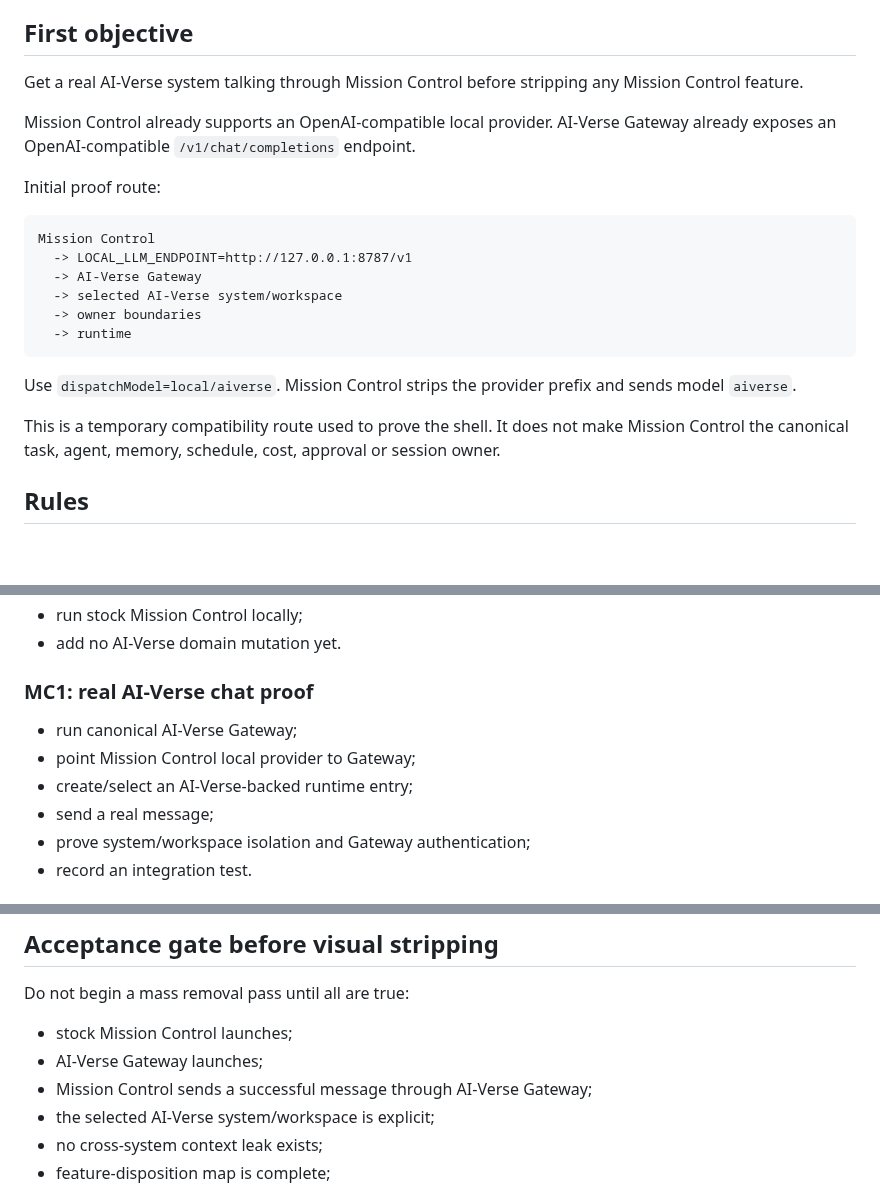
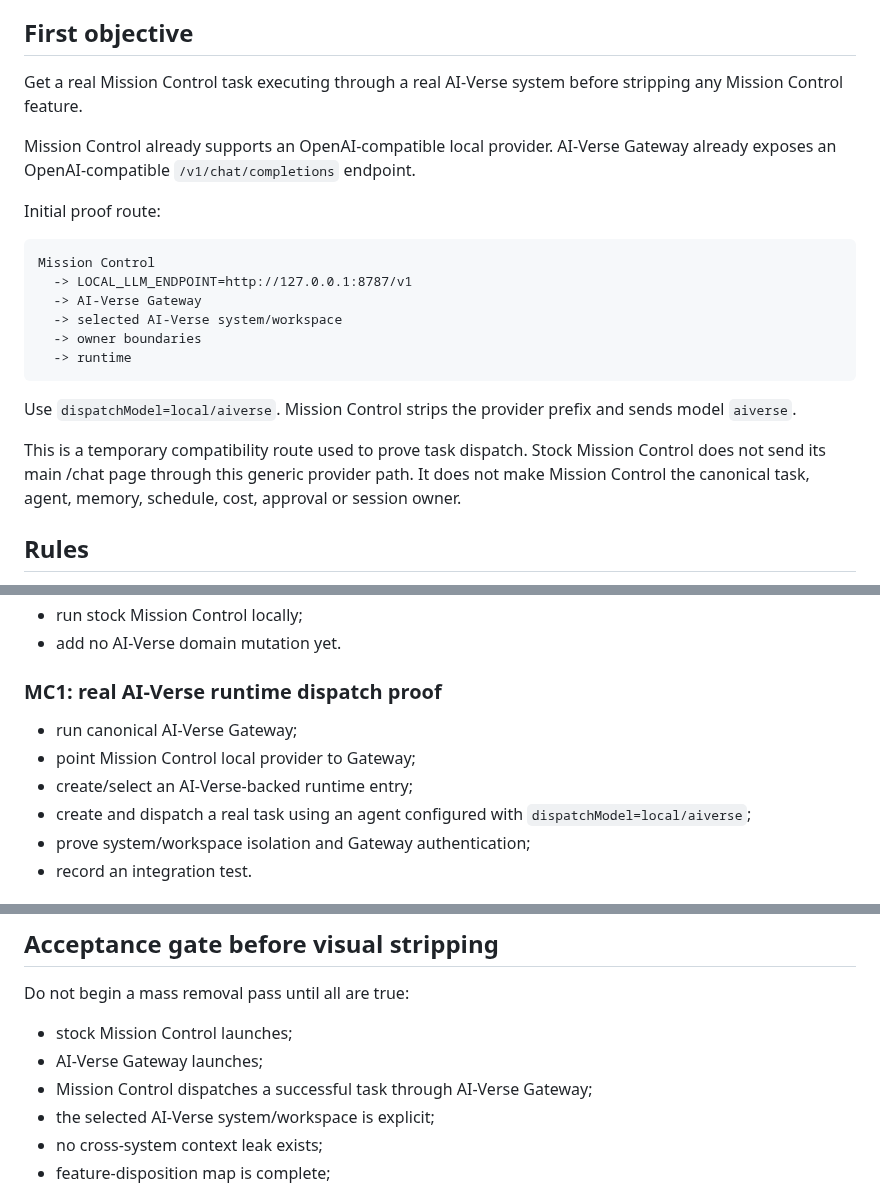
Before and after one commit to aiverse-filmmakers/AI-Verse-Dashboard, a Markdown page: docs/CANONICAL-MISSION-CONTROL-ADOPTION-PLAN-2026-09-15.md, 3 parts joined by grey strips. Drawn GitHub-style; blank space fills up the shorter version.

Commit message:
docs: correct MC1 proof to task dispatch (#3)

```diff
--- a/docs/CANONICAL-MISSION-CONTROL-ADOPTION-PLAN-2026-09-15.md
+++ b/docs/CANONICAL-MISSION-CONTROL-ADOPTION-PLAN-2026-09-15.md
@@ -16,7 +16,7 @@ Do not restart the previous scratch-built shell sequence. Do not delete the exis
 
 ## First objective
 
-Get a real AI-Verse system talking through Mission Control before stripping any Mission Control feature.
+Get a real Mission Control task executing through a real AI-Verse system before stripping any Mission Control feature.
 
 Mission Control already supports an OpenAI-compatible local provider. AI-Verse Gateway already exposes an OpenAI-compatible `/v1/chat/completions` endpoint.
 
@@ -33,7 +33,7 @@ Mission Control
 
 Use `dispatchModel=local/aiverse`. Mission Control strips the provider prefix and sends model `aiverse`.
 
-This is a temporary compatibility route used to prove the shell. It does not make Mission Control the canonical task, agent, memory, schedule, cost, approval or session owner.
+This is a temporary compatibility route used to prove task dispatch. Stock Mission Control does not send its main /chat page through this generic provider path. It does not make Mission Control the canonical task, agent, memory, schedule, cost, approval or session owner.
 
 ## Rules
 
@@ -58,12 +58,12 @@ This is a temporary compatibility route used to prove the shell. It does not mak
 - run stock Mission Control locally;
 - add no AI-Verse domain mutation yet.
 
-### MC1: real AI-Verse chat proof
+### MC1: real AI-Verse runtime dispatch proof
 
 - run canonical AI-Verse Gateway;
 - point Mission Control local provider to Gateway;
 - create/select an AI-Verse-backed runtime entry;
-- send a real message;
+- create and dispatch a real task using an agent configured with `dispatchModel=local/aiverse`;
 - prove system/workspace isolation and Gateway authentication;
 - record an integration test.
 
@@ -157,7 +157,7 @@ Do not begin a mass removal pass until all are true:
 
 - stock Mission Control launches;
 - AI-Verse Gateway launches;
-- Mission Control sends a successful message through AI-Verse Gateway;
+- Mission Control dispatches a successful task through AI-Verse Gateway;
 - the selected AI-Verse system/workspace is explicit;
 - no cross-system context leak exists;
 - feature-disposition map is complete;
```
